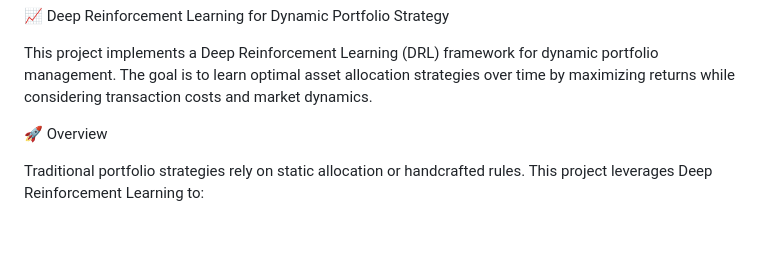
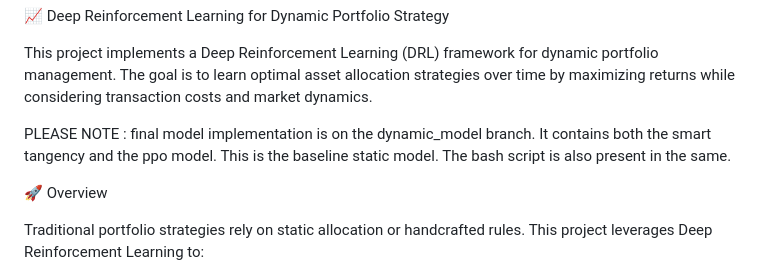
Before and after one commit to eshentials/Deep-RL-For-Dynamic-Portfolio-Strategy, a Markdown page: README.md, the part around the change. Rendered like a GitHub page; blank space fills up the shorter version.

Commit message:
Update README with model implementation details
Added note about final model implementation on dynamic_model branch.

```diff
--- a/README.md
+++ b/README.md
@@ -1,6 +1,10 @@
 📈 Deep Reinforcement Learning for Dynamic Portfolio Strategy
 
 This project implements a Deep Reinforcement Learning (DRL) framework for dynamic portfolio management. The goal is to learn optimal asset allocation strategies over time by maximizing returns while considering transaction costs and market dynamics.
+
+
+PLEASE NOTE : final model implementation is on the dynamic_model branch. It contains both the smart tangency and the ppo model. This is the baseline static model. The bash script is also present in the same.
+
 
 🚀 Overview
 
```
